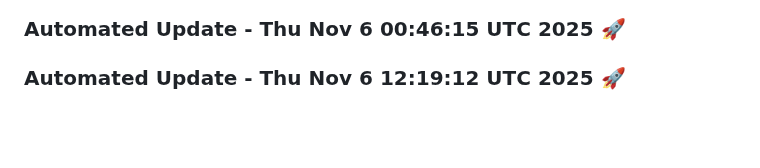
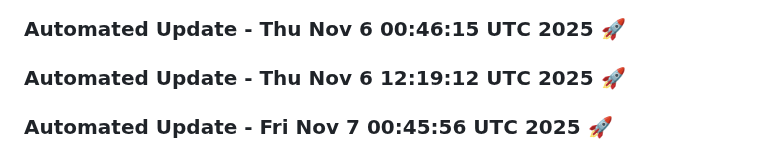
Before and after one commit to tanishq20011430/resume.github.io, a Markdown page: README.md, the part around the change. Drawn GitHub-style; blank space fills up the shorter version.

Commit message:
Automated daily update: Fri Nov  7 00:45:56 UTC 2025

```diff
--- a/README.md
+++ b/README.md
@@ -1684,3 +1684,6 @@
 
 
 ### Automated Update - Thu Nov  6 12:19:12 UTC 2025 🚀
+
+
+### Automated Update - Fri Nov  7 00:45:56 UTC 2025 🚀
```
